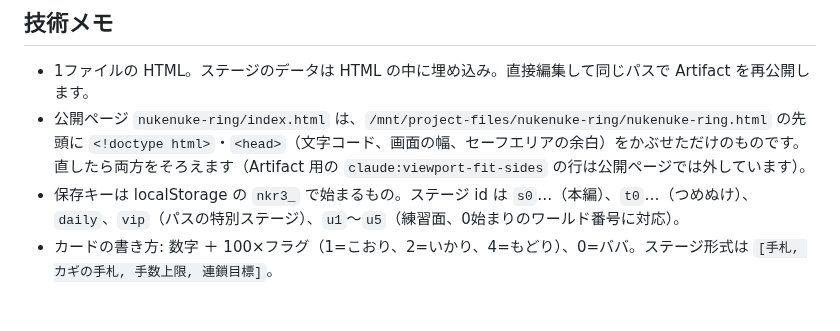
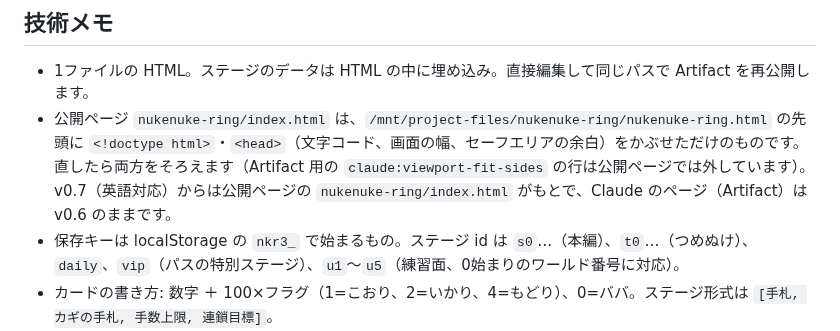
Before and after one commit to kudo12711-boop/last-two, a Markdown page: docs/nukenuke-ring.md, the part around the change. GitHub-like rendering; blank space fills up the shorter version.

Commit message:
記録: ぬけぬけリングのもとファイルの説明を更新
Co-Authored-By: Claude Opus 5.5 <noreply@anthropic.com>
Claude-Session: https://claude.ai/code/session_017m4X6RD9W3huuC3hwxZCiW

```diff
--- a/docs/nukenuke-ring.md
+++ b/docs/nukenuke-ring.md
@@ -69,7 +69,7 @@
 ## 技術メモ
 
 - 1ファイルの HTML。ステージのデータは HTML の中に埋め込み。直接編集して同じパスで Artifact を再公開します。
-- 公開ページ `nukenuke-ring/index.html` は、`/mnt/project-files/nukenuke-ring/nukenuke-ring.html` の先頭に `<!doctype html>`・`<head>`（文字コード、画面の幅、セーフエリアの余白）をかぶせただけのものです。直したら両方をそろえます（Artifact 用の `claude:viewport-fit-sides` の行は公開ページでは外しています）。
+- 公開ページ `nukenuke-ring/index.html` は、`/mnt/project-files/nukenuke-ring/nukenuke-ring.html` の先頭に `<!doctype html>`・`<head>`（文字コード、画面の幅、セーフエリアの余白）をかぶせただけのものです。直したら両方をそろえます（Artifact 用の `claude:viewport-fit-sides` の行は公開ページでは外しています）。v0.7（英語対応）からは公開ページの `nukenuke-ring/index.html` がもとで、Claude のページ（Artifact）は v0.6 のままです。
 - 保存キーは localStorage の `nkr3_` で始まるもの。ステージ id は `s0`…（本編）、`t0`…（つめぬけ）、`daily`、`vip`（パスの特別ステージ）、`u1`〜`u5`（練習面、0始まりのワールド番号に対応）。
 - カードの書き方: 数字 ＋ 100×フラグ（1=こおり、2=いかり、4=もどり）、0=ババ。ステージ形式は `[手札, カギの手札, 手数上限, 連鎖目標]`。
 - ステージ生成: `/mnt/project-files/nukenuke-ring/tools/`（engine.js, worlds.js, build.js, tsume.js）。`sh run.sh` で全ワールドを並列に作り `levels-packed.json` にまとめ、それを HTML に入れます。ビーム探索で解を探し、6ペア以下は総当たり。ステージ1-1だけは手作り。
```
